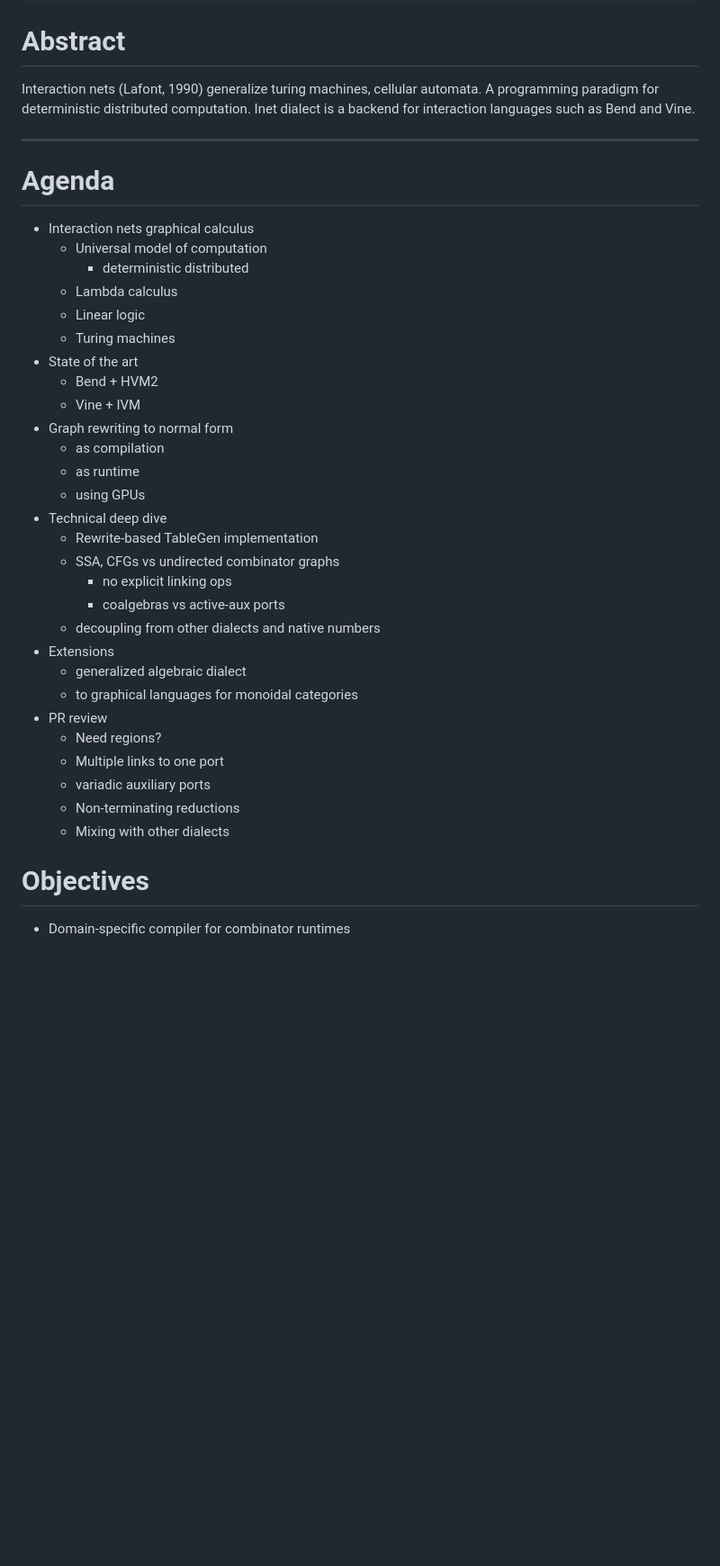
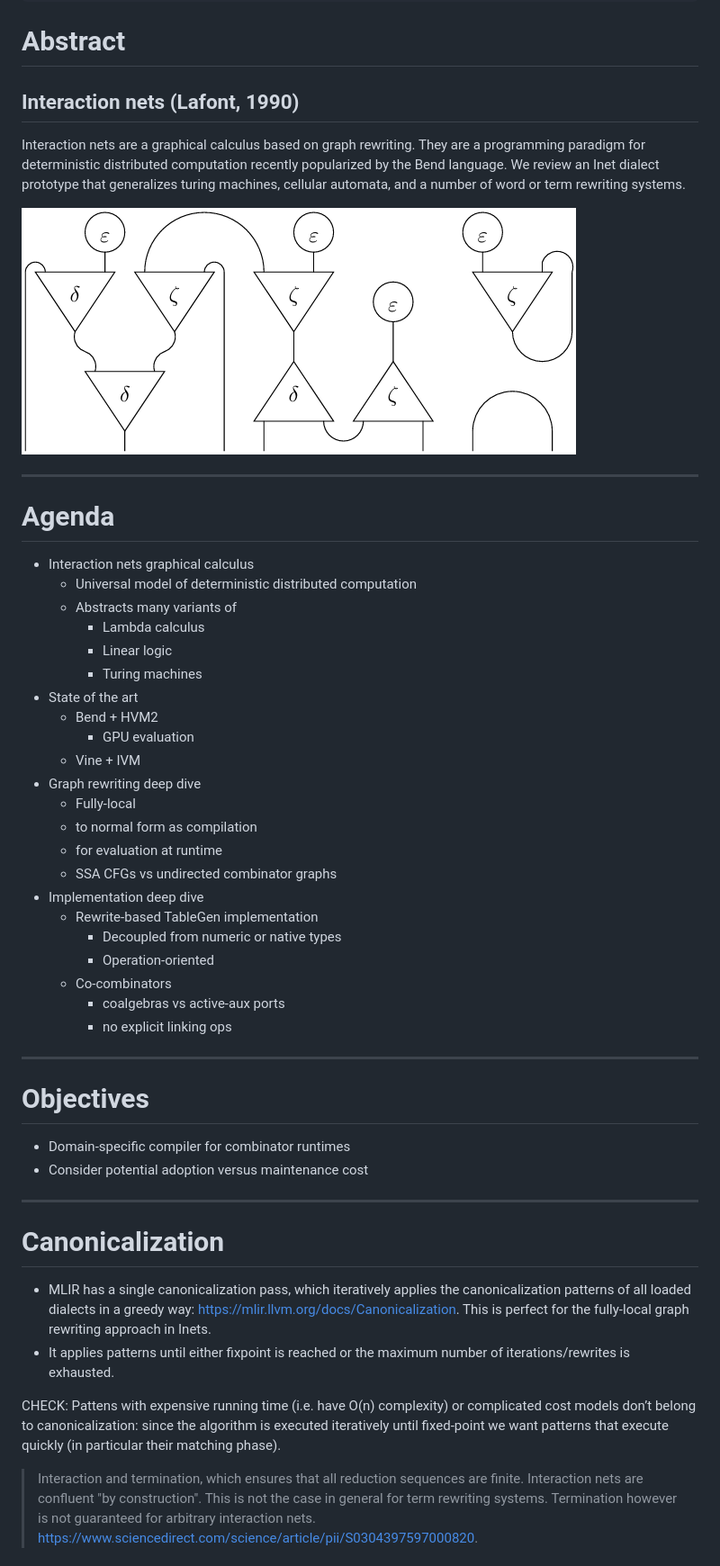
Before and after one commit to colltoaction/writings, a Markdown page: MLIR Inet Dialect/Open Design Meeting.md, the part around the change printed below. Shown: that part at 90% size. Drawn GitHub-style; pictures changed too: MLIR Inet Dialect/mazza.png (added); blank space fills up the shorter version.

Commit message:
mlir inet slides

```diff
--- a/MLIR Inet Dialect/Open Design Meeting.md
+++ b/MLIR Inet Dialect/Open Design Meeting.md
@@ -12,42 +12,55 @@ date:
 
 # Abstract
 
-Interaction nets (Lafont, 1990) generalize turing machines, cellular automata.
-A programming paradigm for deterministic distributed computation. Inet dialect is a backend for interaction languages such as Bend and Vine.
+## Interaction nets (Lafont, 1990)
+
+Interaction nets are a graphical calculus based on graph rewriting. They are a programming paradigm for deterministic distributed computation recently popularized by the Bend language. We review an Inet dialect prototype that generalizes turing machines, cellular automata, and a number of word or term rewriting systems.
+
+![](mazza.png)
 
 ---
 
 # Agenda
 
 * Interaction nets graphical calculus
-    * Universal model of computation
-        * deterministic distributed
-    * Lambda calculus
-    * Linear logic
-    * Turing machines
+    * Universal model of deterministic distributed computation
+    * Abstracts many variants of
+        * Lambda calculus
+        * Linear logic
+        * Turing machines
 * State of the art
     * Bend + HVM2
+        * GPU evaluation
     * Vine + IVM
-* Graph rewriting to normal form
-    * as compilation
-    * as runtime
-    * using GPUs
-* Technical deep dive
+* Graph rewriting deep dive
+    * Fully-local
+    * to normal form as compilation
+    * for evaluation at runtime
+    * SSA CFGs vs undirected combinator graphs
+* Implementation deep dive
     * Rewrite-based TableGen implementation
-    * SSA, CFGs vs undirected combinator graphs
+        * Decoupled from numeric or native types
+        * Operation-oriented
+    * Co-combinators
+        * coalgebras vs active-aux ports
         * no explicit linking ops
-        * coalgebras vs active-aux ports
-    * decoupling from other dialects and native numbers
-* Extensions
-    * generalized algebraic dialect
-    * to graphical languages for monoidal categories
-* PR review
-    * Need regions?
-    * Multiple links to one port
-    * variadic auxiliary ports
-    * Non-terminating reductions
-    * Mixing with other dialects
+
+---
 
 # Objectives
 
 * Domain-specific compiler for combinator runtimes
+* Consider potential adoption versus maintenance cost
+
+---
+
+# Canonicalization
+
+* MLIR has a single canonicalization pass, which iteratively applies the canonicalization patterns of all loaded dialects in a greedy way: https://mlir.llvm.org/docs/Canonicalization. This is perfect for the fully-local graph rewriting approach in Inets.
+* It applies patterns until either fixpoint is reached or the maximum number of iterations/rewrites is exhausted.
+
+CHECK: Pattens with expensive running time (i.e. have O(n) complexity) or complicated cost models don’t belong to canonicalization: since the algorithm is executed iteratively until fixed-point we want patterns that execute quickly (in particular their matching phase).
+
+> Interaction and termination, which ensures that all reduction sequences are finite. Interaction nets are confluent "by construction". This is not the case in general for term rewriting systems. Termination however is not guaranteed for arbitrary interaction nets.
+> https://www.sciencedirect.com/science/article/pii/S0304397597000820.
+
```
Also changed, not shown: other parts of MLIR Inet Dialect/Open Design Meeting.md (+14 -0 lines).
